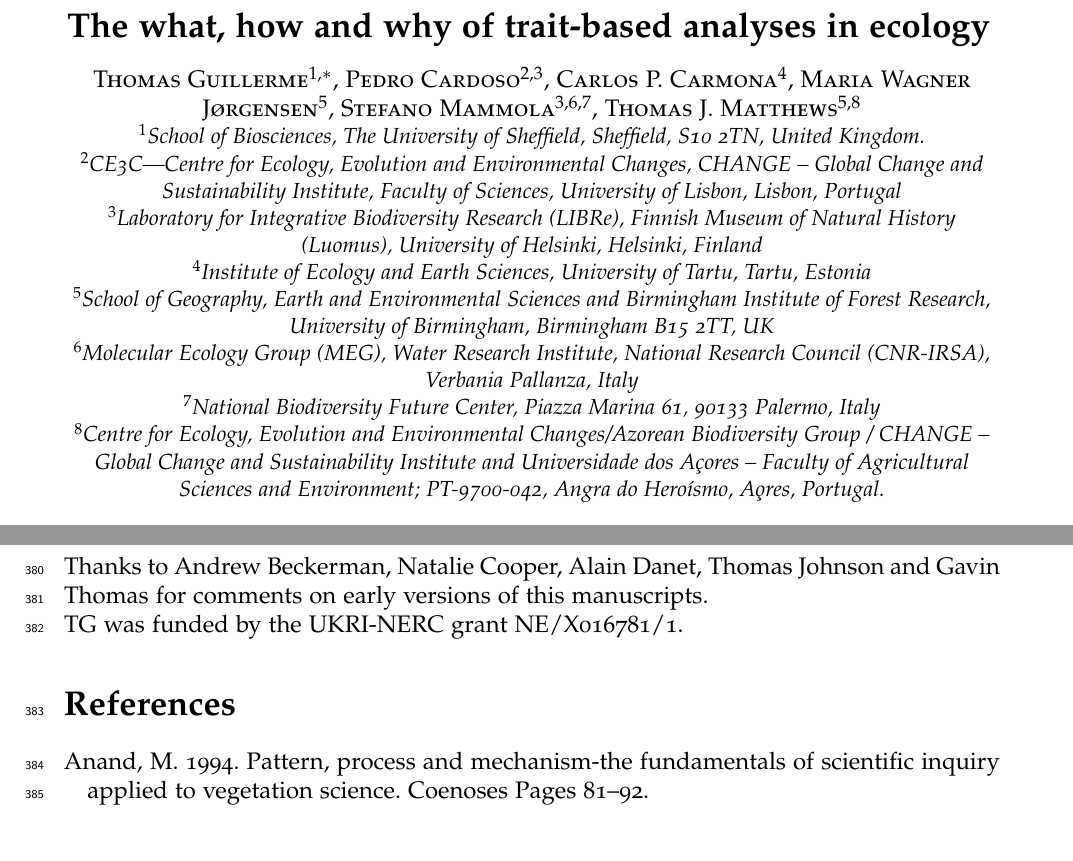
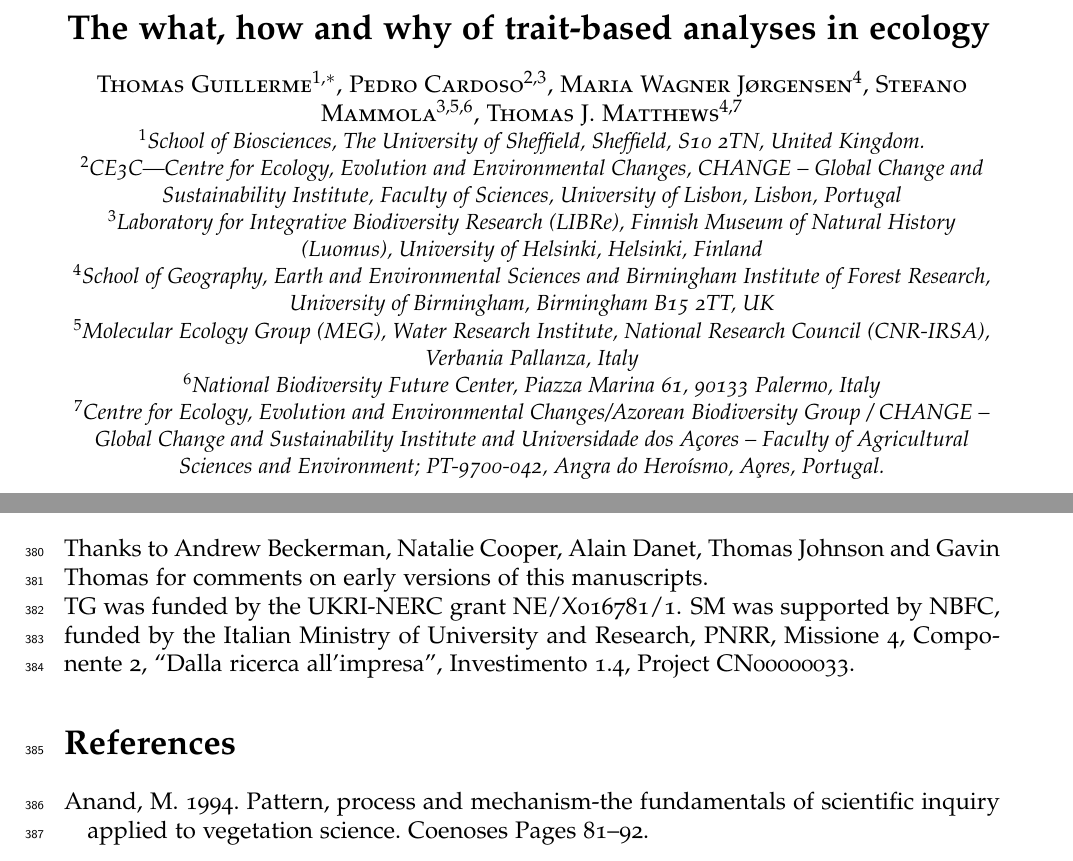
Before and after one commit to TGuillerme/eco_metrics_simulations, a LaTeX document (Manuscript/main.tex): two parts of pages 1 and 15 of 19, joined at a grey line, cut so that both start at the same text. Compiled offline with pdfLaTeX.

Commit message:
Added Tom's comments

```diff
--- a/Manuscript/main.tex
+++ b/Manuscript/main.tex
@@ -55,19 +55,19 @@ Version dated: \today
 \noindent {\normalsize \sc
 Thomas Guillerme$^{1,*}$,
 Pedro Cardoso$^{2,3}$,
-Carlos P. Carmona$^{4}$,
-Maria Wagner J\o rgensen$^{5}$,
-Stefano Mammola$^{3,6,7}$,
-Thomas J. Matthews$^{5,8}$}\\
+% Carlos P. Carmona$^{4}$,
+Maria Wagner J\o rgensen$^{4}$,
+Stefano Mammola$^{3,5,6}$,
+Thomas J. Matthews$^{4,7}$}\\
 \noindent {\small \it
 $^1$School of Biosciences, The University of Sheffield, Sheffield, S10 2TN, United Kingdom.\\
 $^2$CE3C—Centre for Ecology, Evolution and Environmental Changes, CHANGE – Global Change and Sustainability Institute, Faculty of Sciences, University of Lisbon, Lisbon, Portugal\\
 $^3$Laboratory for Integrative Biodiversity Research (LIBRe), Finnish Museum of Natural History (Luomus), University of Helsinki, Helsinki, Finland\\
-$^4$Institute of Ecology and Earth Sciences, University of Tartu, Tartu, Estonia\\
-$^5$School of Geography, Earth and Environmental Sciences and Birmingham Institute of Forest Research, University of Birmingham, Birmingham B15 2TT, UK\\
-$^6$Molecular Ecology Group (MEG), Water Research Institute, National Research Council (CNR-IRSA), Verbania Pallanza, Italy\\
-$^7$National Biodiversity Future Center, Piazza Marina 61, 90133 Palermo, Italy\\
-$^8$Centre for Ecology, Evolution and Environmental Changes/Azorean Biodiversity Group / CHANGE – Global Change and Sustainability Institute and Universidade dos Açores – Faculty of Agricultural Sciences and Environment; PT-9700-042, Angra do Hero\'ismo, A\c ores, Portugal.\\}
+% $^4$Institute of Ecology and Earth Sciences, University of Tartu, Tartu, Estonia\\
+$^4$School of Geography, Earth and Environmental Sciences and Birmingham Institute of Forest Research, University of Birmingham, Birmingham B15 2TT, UK\\
+$^5$Molecular Ecology Group (MEG), Water Research Institute, National Research Council (CNR-IRSA), Verbania Pallanza, Italy\\
+$^6$National Biodiversity Future Center, Piazza Marina 61, 90133 Palermo, Italy\\
+$^7$Centre for Ecology, Evolution and Environmental Changes/Azorean Biodiversity Group / CHANGE – Global Change and Sustainability Institute and Universidade dos Açores – Faculty of Agricultural Sciences and Environment; PT-9700-042, Angra do Hero\'ismo, A\c ores, Portugal.\\}
 
 \end{center}
 \bigskip
@@ -422,6 +426,8 @@ The results figures and tables are entirely reproducible via \url{https://github
 \section{Acknowledgements}
 Thanks to Andrew Beckerman, Natalie Cooper, Alain Danet, Thomas Johnson and Gavin Thomas for comments on early versions of this manuscripts.\\
 TG was funded by the UKRI-NERC grant NE/X016781/1.
+SM was supported by NBFC, funded by the Italian Ministry of University and Research, PNRR, Missione 4, Componente 2, ``Dalla ricerca all'impresa'', Investimento 1.4, Project CN00000033.
+
 
 
 \bibliographystyle{sysbio}
```
Also changed, not shown: Manuscript/main.tex (22 more changed lines).
